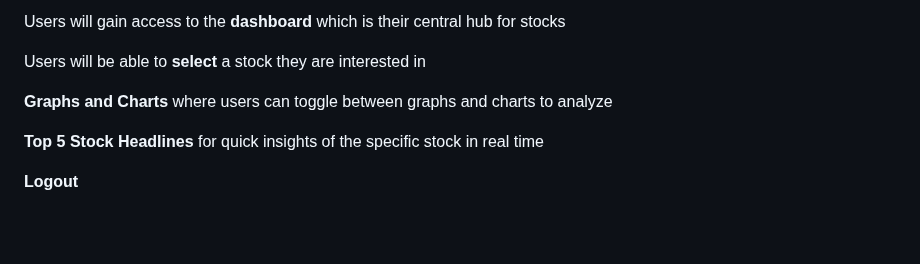
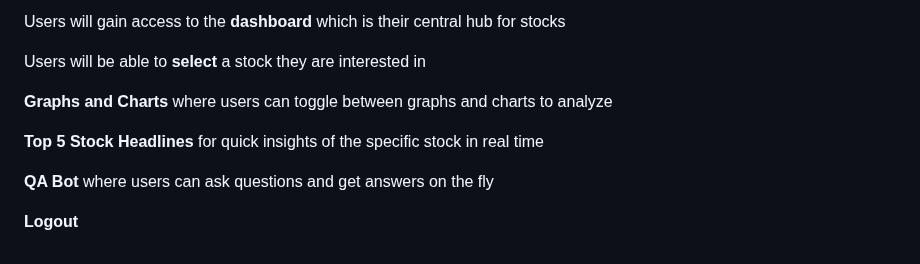
Before and after one commit to PiethonV1/csci401w-sandbox-web-scrapingg, a Markdown page: Assignments/2-product-persronas-and-stories.md, the part around the change. GitHub-like rendering; blank space fills up the shorter version.

Commit message:
fixing format

```diff
--- a/Assignments/2-product-persronas-and-stories.md
+++ b/Assignments/2-product-persronas-and-stories.md
@@ -139,6 +139,8 @@ Users will be able to **select** a stock they are interested in
 
 **Top 5 Stock Headlines** for quick insights of the specific stock in real time
 
+**QA Bot** where users can ask questions and get answers on the fly
+
 **Logout**
 
 [def]: #feature-4-
```
